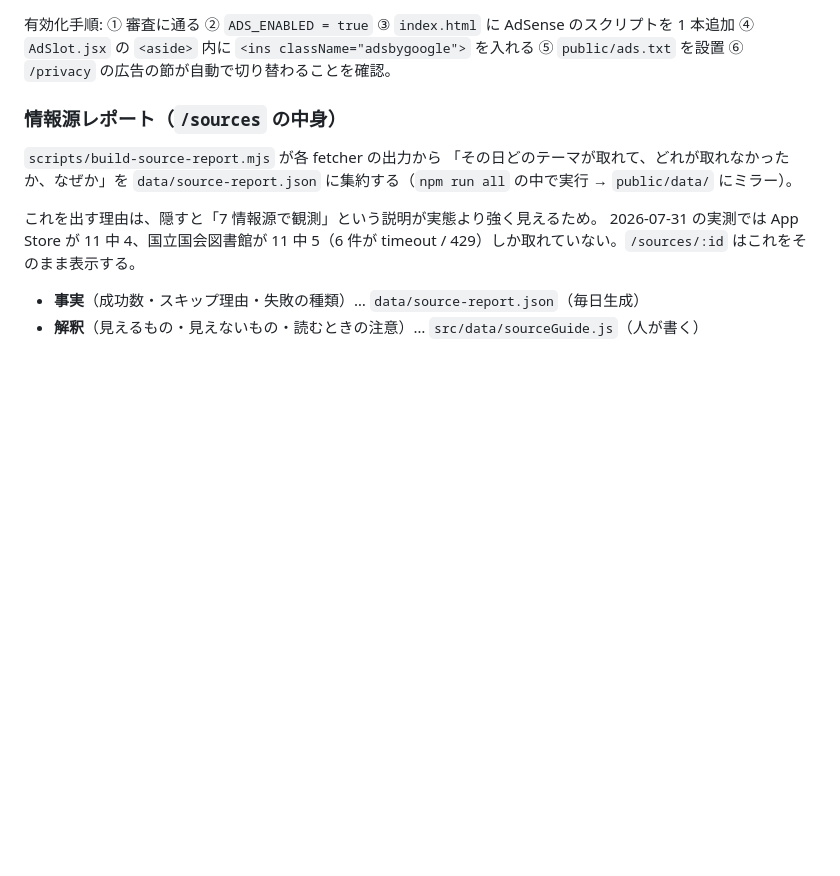
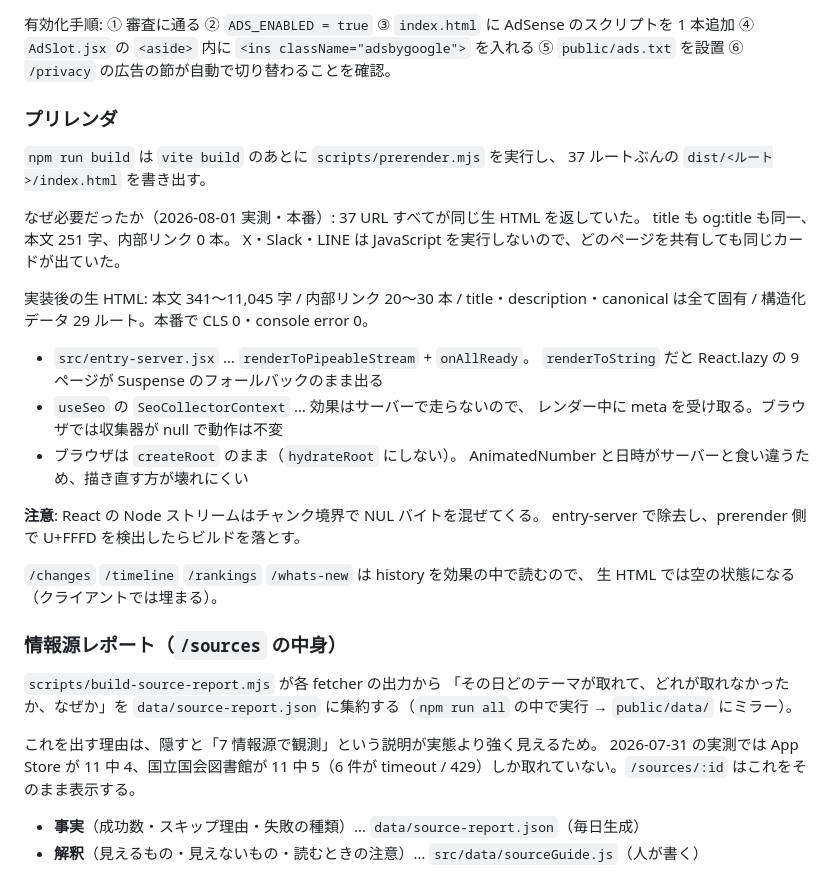
Before and after one commit to RoLororo/-web-, a Markdown page: README.md, the part around the change. GitHub-like rendering; blank space fills up the shorter version.

Commit message:
docs: record the prerender work and what it measured
Co-Authored-By: Claude Opus 5 <noreply@anthropic.com>

```diff
--- a/README.md
+++ b/README.md
@@ -141,6 +141,30 @@ HowTo（`/guide`）/ AboutPage / ContactPage。**29 ページ中 19 ページで
 有効化手順: ① 審査に通る ② `ADS_ENABLED = true` ③ `index.html` に AdSense のスクリプトを
 1 本追加 ④ `AdSlot.jsx` の `<aside>` 内に `<ins className="adsbygoogle">` を入れる
 ⑤ `public/ads.txt` を設置 ⑥ `/privacy` の広告の節が自動で切り替わることを確認。
+
+### プリレンダ
+
+`npm run build` は `vite build` のあとに `scripts/prerender.mjs` を実行し、
+37 ルートぶんの `dist/<ルート>/index.html` を書き出す。
+
+なぜ必要だったか（2026-08-01 実測・本番）: 37 URL すべてが同じ生 HTML を返していた。
+title も og:title も同一、本文 251 字、内部リンク 0 本。
+X・Slack・LINE は JavaScript を実行しないので、どのページを共有しても同じカードが出ていた。
+
+実装後の生 HTML: 本文 341〜11,045 字 / 内部リンク 20〜30 本 / title・description・canonical は全て固有 / 構造化データ 29 ルート。本番で CLS 0・console error 0。
+
+- `src/entry-server.jsx` … `renderToPipeableStream` + `onAllReady`。
+  `renderToString` だと React.lazy の 9 ページが Suspense のフォールバックのまま出る
+- `useSeo` の `SeoCollectorContext` … 効果はサーバーで走らないので、
+  レンダー中に meta を受け取る。ブラウザでは収集器が null で動作は不変
+- ブラウザは `createRoot` のまま（`hydrateRoot` にしない）。
+  AnimatedNumber と日時がサーバーと食い違うため、描き直す方が壊れにくい
+
+**注意**: React の Node ストリームはチャンク境界で NUL バイトを混ぜてくる。
+entry-server で除去し、prerender 側で U+FFFD を検出したらビルドを落とす。
+
+`/changes` `/timeline` `/rankings` `/whats-new` は history を効果の中で読むので、
+生 HTML では空の状態になる（クライアントでは埋まる）。
 
 ### 情報源レポート（`/sources` の中身）
 
```
Also changed, not shown: REVIEW_STATE.md (+50 -5 lines).
